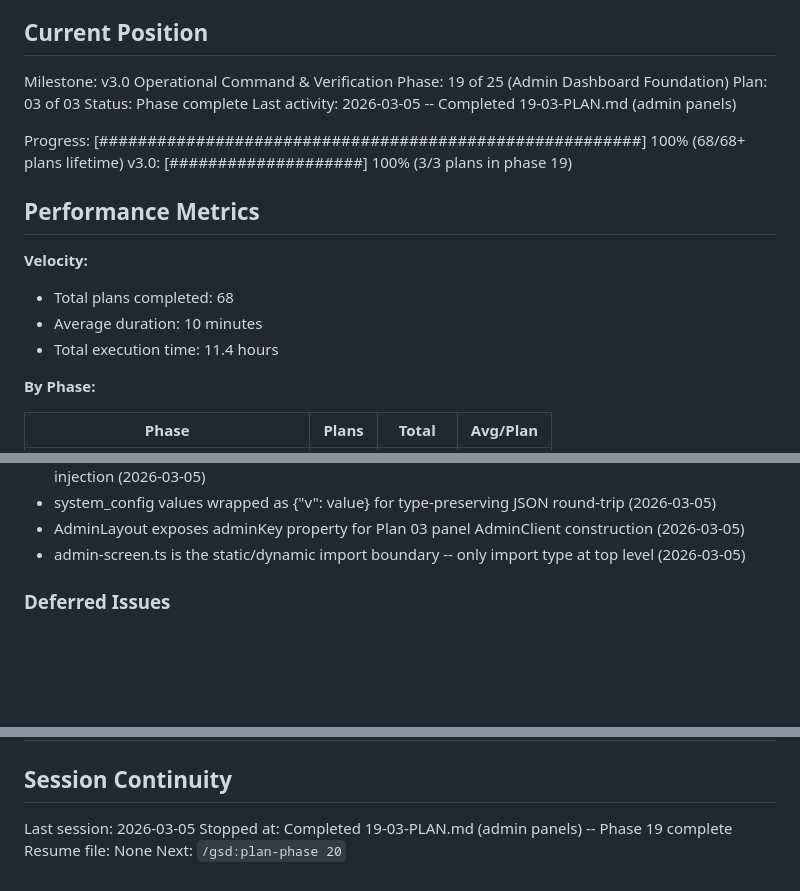
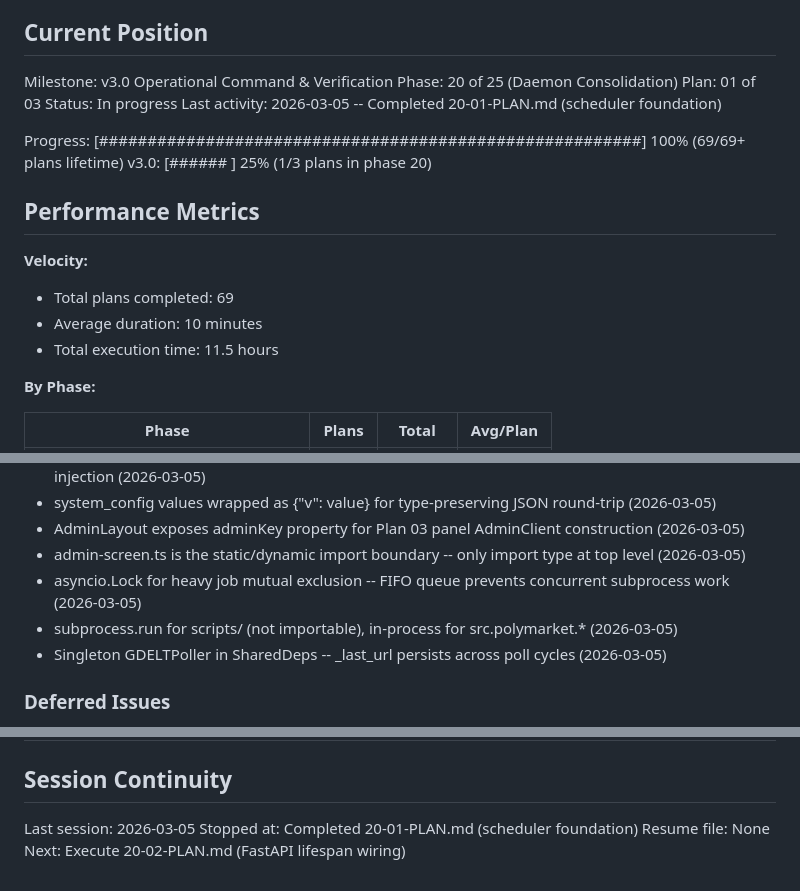
Before and after one commit to smit-shah-GG/geopol, a Markdown page: .planning/STATE.md, 3 parts joined by grey strips. GitHub-like rendering; blank space fills up the shorter version.

Commit message:
docs(20-01): complete scheduler foundation plan
Tasks completed: 2/2
- Task 1: APScheduler core, shared deps, job wrappers, heavy runner
- Task 2: Failure tracking, auto-pause, dependency cascade, job registry

SUMMARY: .planning/phases/20-daemon-consolidation/20-01-SUMMARY.md

Co-Authored-By: Claude Opus 4.6 <noreply@anthropic.com>

```diff
--- a/.planning/STATE.md
+++ b/.planning/STATE.md
@@ -10,20 +10,20 @@ See: .planning/PROJECT.md (updated 2026-03-04)
 ## Current Position
 
 Milestone: v3.0 Operational Command & Verification
-Phase: 19 of 25 (Admin Dashboard Foundation)
-Plan: 03 of 03
-Status: Phase complete
-Last activity: 2026-03-05 -- Completed 19-03-PLAN.md (admin panels)
+Phase: 20 of 25 (Daemon Consolidation)
+Plan: 01 of 03
+Status: In progress
+Last activity: 2026-03-05 -- Completed 20-01-PLAN.md (scheduler foundation)
 
-Progress: [########################################################] 100% (68/68+ plans lifetime)
-v3.0:    [####################] 100% (3/3 plans in phase 19)
+Progress: [########################################################] 100% (69/69+ plans lifetime)
+v3.0:    [######              ] 25% (1/3 plans in phase 20)
 
 ## Performance Metrics
 
 **Velocity:**
-- Total plans completed: 68
+- Total plans completed: 69
 - Average duration: 10 minutes
-- Total execution time: 11.4 hours
+- Total execution time: 11.5 hours
 
 **By Phase:**
 
@@ -70,6 +71,9 @@ Key decisions affecting current work:
 - system_config values wrapped as {"v": value} for type-preserving JSON round-trip (2026-03-05)
 - AdminLayout exposes adminKey property for Plan 03 panel AdminClient construction (2026-03-05)
 - admin-screen.ts is the static/dynamic import boundary -- only import type at top level (2026-03-05)
+- asyncio.Lock for heavy job mutual exclusion -- FIFO queue prevents concurrent subprocess work (2026-03-05)
+- subprocess.run for scripts/ (not importable), in-process for src.polymarket.* (2026-03-05)
+- Singleton GDELTPoller in SharedDeps -- _last_url persists across poll cycles (2026-03-05)
 
 ### Deferred Issues
 
@@ -93,6 +97,6 @@ Key decisions affecting current work:
 ## Session Continuity
 
 Last session: 2026-03-05
-Stopped at: Completed 19-03-PLAN.md (admin panels) -- Phase 19 complete
+Stopped at: Completed 20-01-PLAN.md (scheduler foundation)
 Resume file: None
-Next: `/gsd:plan-phase 20`
+Next: Execute 20-02-PLAN.md (FastAPI lifespan wiring)
```
Also changed, not shown: other parts of .planning/STATE.md (+1 -0 lines), 1 other file.
